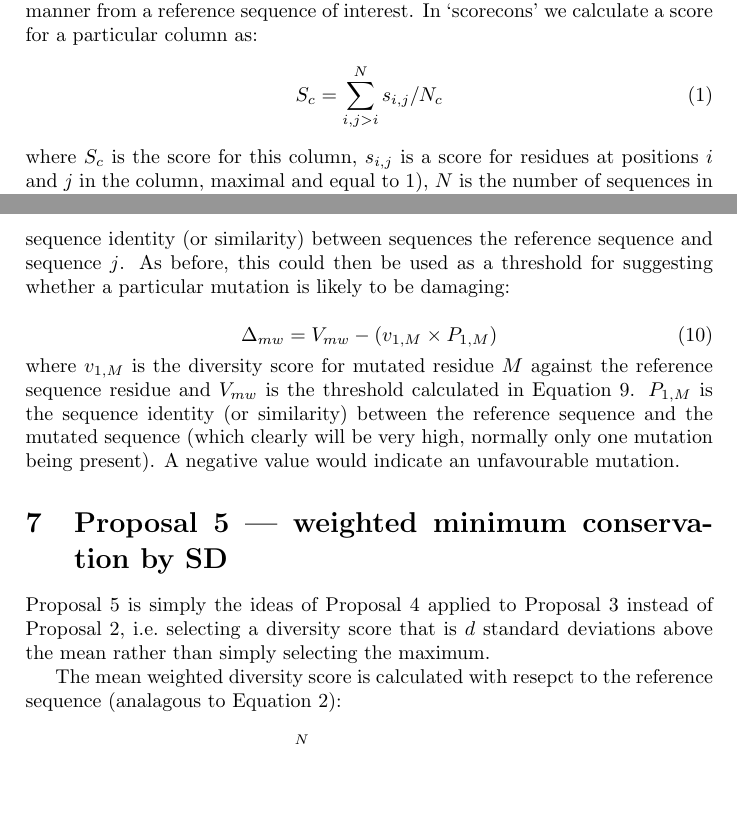
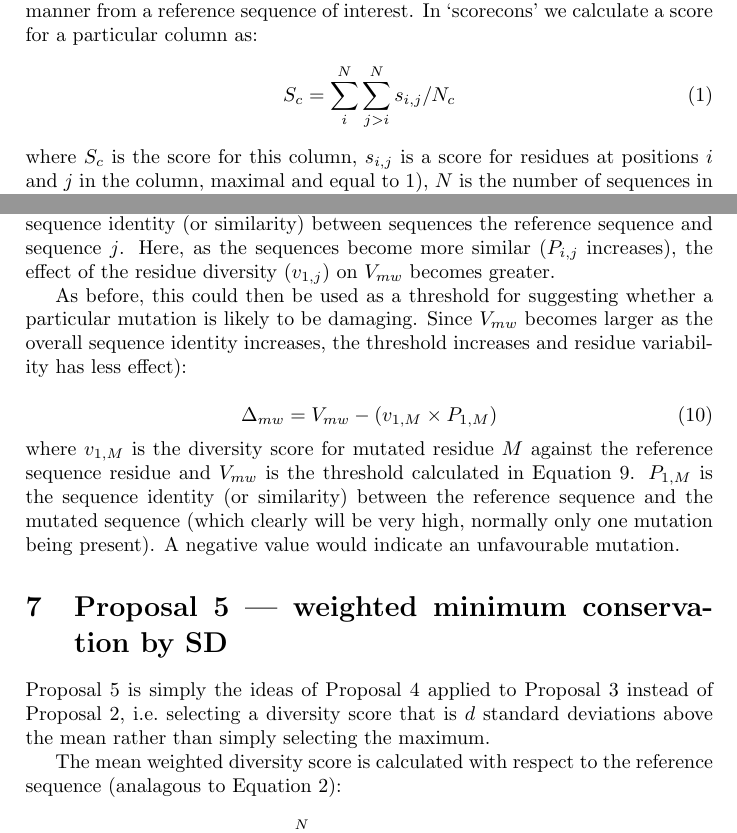
Before and after one commit to AndrewCRMartin/CARCons, a LaTeX document (docs/allowedMutations.tex): two parts of pages 2 and 4 of 6, joined at a grey line, cut so that both start at the same text, the shorter picture padded with empty space. Compiled offline with pdfLaTeX.

Commit message:
Some updating of docs and code to cross-reference

```diff
--- a/docs/allowedMutations.tex
+++ b/docs/allowedMutations.tex
@@ -61,8 +61,8 @@ The first proposal is that, instead of calculating an overall
 conservation score for a position in an alignment, we should only
 look at conservation in a pairwise manner from a reference sequence of
 interest. In `scorecons' we calculate a score for a particular column as:
-\begin{equation}
-  S_c = \sum_{i, j>i}^Ns_{i, j} / N_c
+\begin{equation}\label{eqn:sc}
+  S_c = \sum_{i}^N\sum_{j>i}^Ns_{i, j} / N_c
 \end{equation}
 where $S_c$ is the score for this column, $s_{i,j}$ is a score for
 residues at positions $i$ and $j$ in the column, maximal and
@@ -166,8 +176,17 @@ where $v_{1,j}$ is the diversity between the residue in the reference
 sequence residue and in sequence $j$ as defined in
 Equation~\ref{eqn:v} and $P_{1,j}$ is the overall fractional sequence
 identity (or similarity) between sequences the reference sequence and
-sequence $j$.  As before, this could then be used as a threshold for
-suggesting whether a particular mutation is likely to be damaging:
+sequence $j$.  Here, as the sequences become more similar ($P_{i,j}$
+increases), the effect of the residue diversity ($v_{1,j}$) on
+$V_{mw}$ becomes greater.
+
+
+
+
+As before, this could then be used as a threshold for suggesting
+whether a particular mutation is likely to be damaging. Since $V_{mw}$
+becomes larger as the overall sequence identity increases, the
+threshold increases and residue variability has less effect):
 
 \begin{equation}
   \Delta_{mw} = V_{mw} - (v_{1, M} \times P_{1, M})
@@ -180,13 +199,14 @@ mutated sequence (which clearly will be very high, normally only one
 mutation being present). A negative value would indicate an
 unfavourable mutation.
 
+
 \section{Proposal~5 --- weighted minimum conservation by SD}
 Proposal~5 is simply the ideas of Proposal~4 applied to Proposal~3
 instead of Proposal~2, i.e.\ selecting a diversity score that is $d$ standard
 deviations above the mean rather than simply selecting the
 maximum.
 
-The mean weighted diversity score is calculated with resepct to the
+The mean weighted diversity score is calculated with respect to the
 reference sequence (analagous to Equation~\ref{eqn:sr}):
 
 \begin{equation}\label{eqn:vr}
```
Also changed, not shown: docs/allowedMutations.tex (19 more changed lines), 1 other file.
